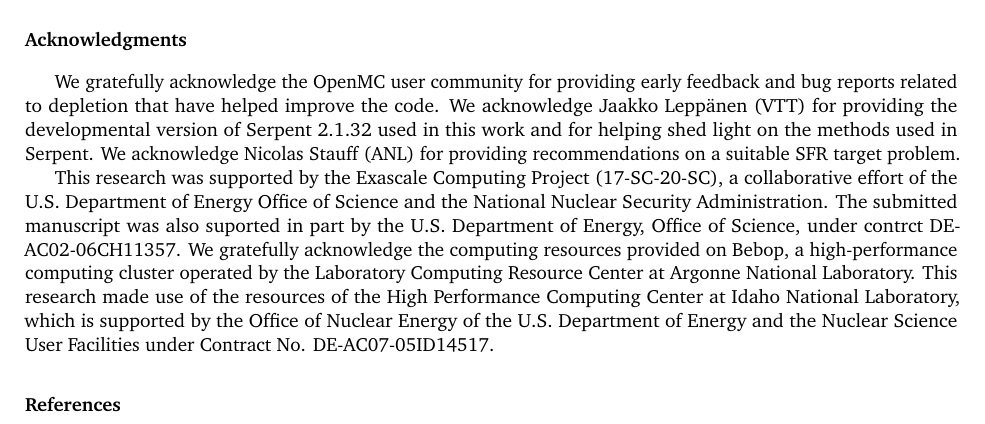
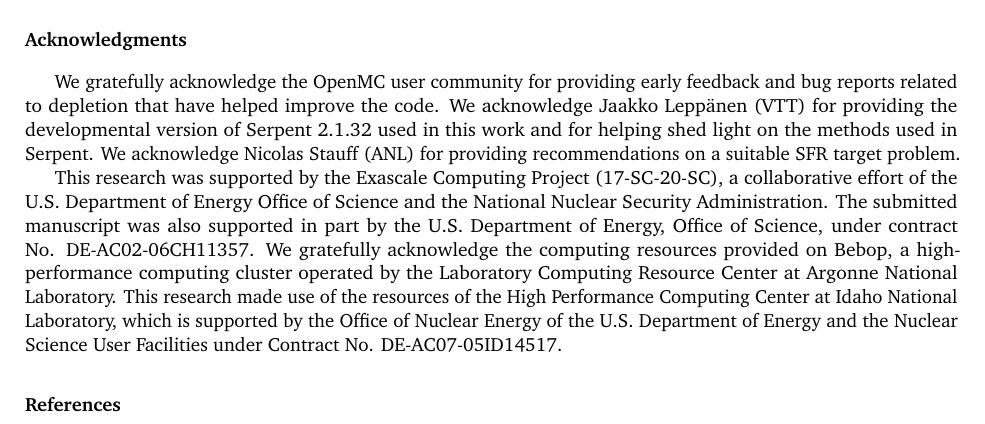
Before and after one commit to paulromano/ane-depletion, a LaTeX paper (manuscript.tex): part of page 24 of 25, cut so that both start at the same text. Compiled offline with pdfLaTeX.

Commit message:
Fix typos in acknowledgments

```diff
--- a/manuscript.tex
+++ b/manuscript.tex
@@ -1375,14 +1375,14 @@ recommendations on a suitable SFR target problem.
 This research was supported by the Exascale Computing Project (17-SC-20-SC), a
 collaborative effort of the U.S. Department of Energy Office of Science and the
 National Nuclear Security Administration. The submitted manuscript was also
-suported in part by the U.S. Department of Energy, Office of Science, under
-contrct DE-AC02-06CH11357. We gratefully acknowledge the computing resources
-provided on Bebop, a high-performance computing cluster operated by the
-Laboratory Computing Resource Center at Argonne National Laboratory. This
+supported in part by the U.S. Department of Energy, Office of Science, under
+contract No. \mbox{DE-AC02-06CH11357}. We gratefully acknowledge the computing
+resources provided on Bebop, a high-performance computing cluster operated by
+the Laboratory Computing Resource Center at Argonne National Laboratory. This
 research made use of the resources of the High Performance Computing Center at
 Idaho National Laboratory, which is supported by the Office of Nuclear Energy of
 the U.S. Department of Energy and the Nuclear Science User Facilities under
-Contract No. DE-AC07-05ID14517.
+Contract No. \mbox{DE-AC07-05ID14517}.
 
 %%%%%%%%%%%%%%%%%%%%%%%%%%%%%%%%%%%%%%%%%%%%%%%%%%%%%%%%%%%%%%%%%%%%%%%%%%%%%%%%
 %\section*{References}
```
